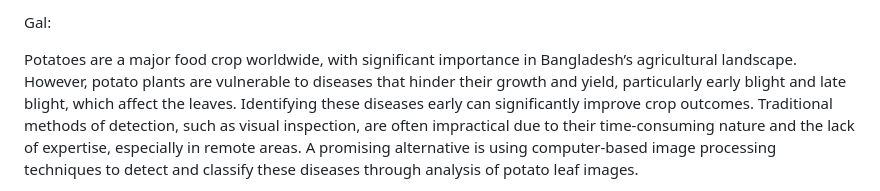
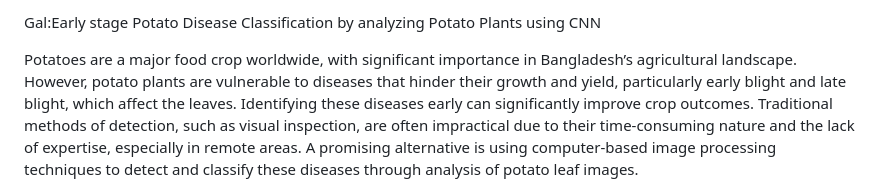
Before and after one commit to PeterKlepec/Skupina9, a Markdown page: README.md, the part around the change. Drawn GitHub-style.

```diff
--- a/README.md
+++ b/README.md
@@ -1,4 +1,4 @@
-Gal:
+Gal:Early stage Potato Disease Classification by analyzing Potato Plants using CNN
 
 Potatoes are a major food crop worldwide, with significant importance in Bangladesh’s agricultural landscape. However, potato plants are vulnerable to diseases that hinder their growth and yield, particularly early blight and late blight, which affect the leaves. Identifying these diseases early can significantly improve crop outcomes. Traditional methods of detection, such as visual inspection, are often impractical due to their time-consuming nature and the lack of expertise, especially in remote areas. A promising alternative is using computer-based image processing techniques to detect and classify these diseases through analysis of potato leaf images.
 
```
